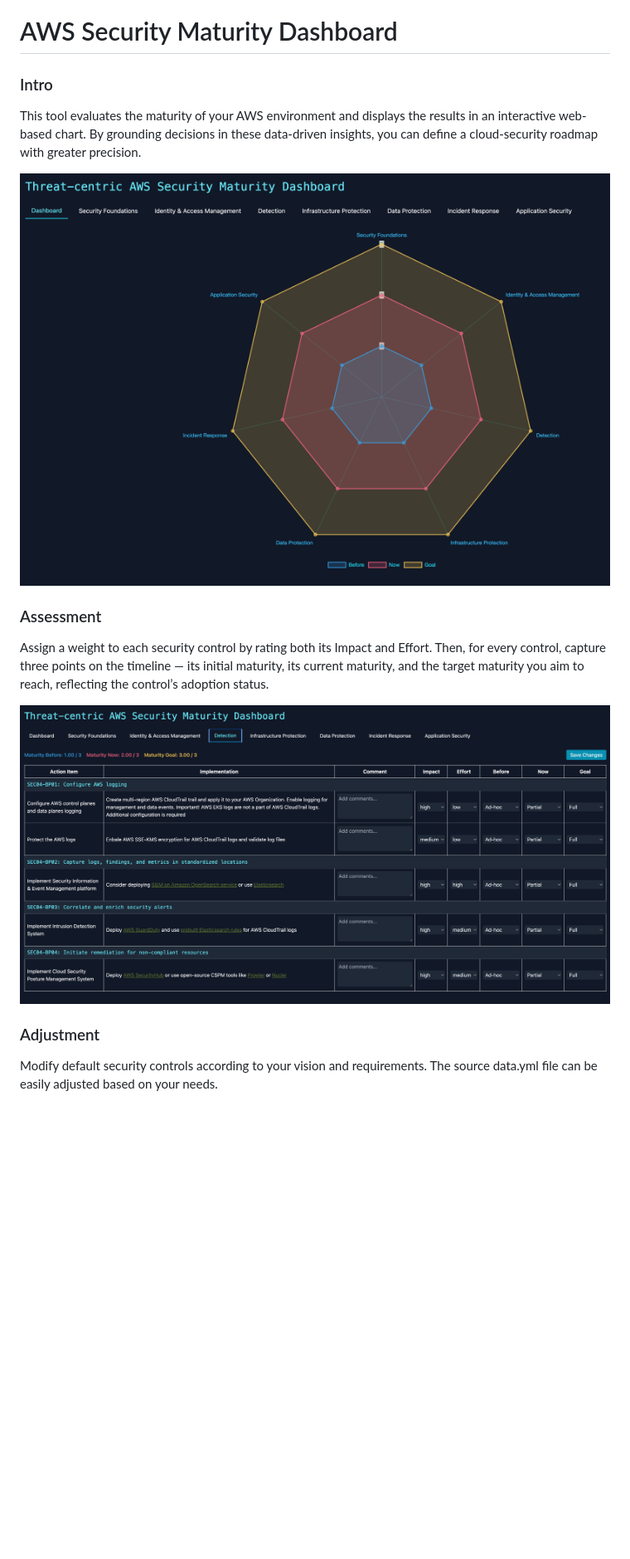
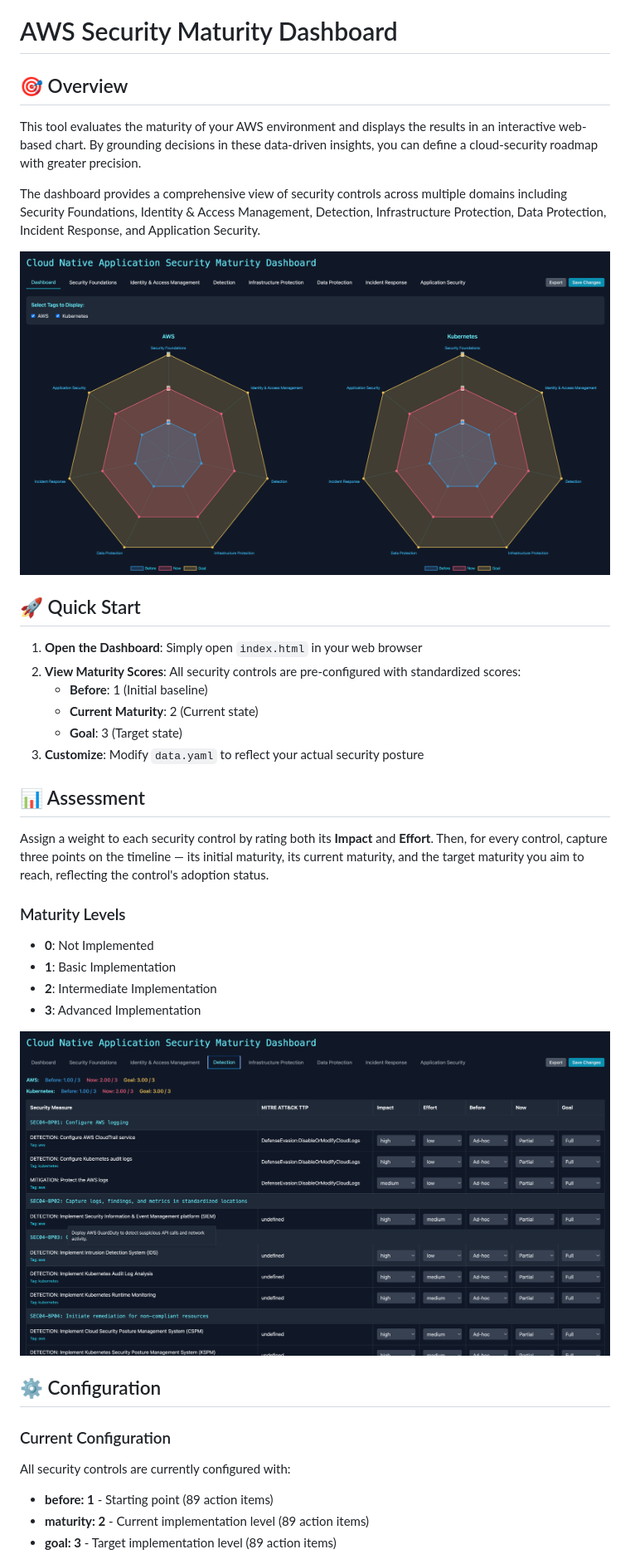
Before and after one commit to aliaksxssv/think-cnap, a Markdown page: README.md, the part around the change printed below. Shown: that part at 83% size. Rendered like a GitHub page; pictures changed too: assessment.png, dashboard.png; blank space fills up the shorter version.

```diff
--- a/README.md
+++ b/README.md
@@ -1,18 +1,39 @@
 # AWS Security Maturity Dashboard
 
-### Intro
+## 🎯 Overview
 
 This tool evaluates the maturity of your AWS environment and displays the results in an interactive web-based chart. By grounding decisions in these data-driven insights, you can define a cloud-security roadmap with greater precision.
 
+The dashboard provides a comprehensive view of security controls across multiple domains including Security Foundations, Identity & Access Management, Detection, Infrastructure Protection, Data Protection, Incident Response, and Application Security.
+
 <img src="dashboard.png" alt="Dashboard" width="750"/>
 
-### Assessment
+## 🚀 Quick Start
 
-Assign a weight to each security control by rating both its Impact and Effort. Then, for every control, capture three points on the timeline — its initial maturity, its current maturity, and the target maturity you aim to reach, reflecting the control’s adoption status.
+1. **Open the Dashboard**: Simply open `index.html` in your web browser
+2. **View Maturity Scores**: All security controls are pre-configured with standardized scores:
+   - **Before**: 1 (Initial baseline)
+   - **Current Maturity**: 2 (Current state)
+   - **Goal**: 3 (Target state)
+3. **Customize**: Modify `data.yaml` to reflect your actual security posture
+
+## 📊 Assessment
+
+Assign a weight to each security control by rating both its **Impact** and **Effort**. Then, for every control, capture three points on the timeline — its initial maturity, its current maturity, and the target maturity you aim to reach, reflecting the control's adoption status.
+
+### Maturity Levels
+- **0**: Not Implemented
+- **1**: Basic Implementation
+- **2**: Intermediate Implementation
+- **3**: Advanced Implementation
 
 <img src="assessment.png" alt="Assessment" width="750"/>
 
-### Adjustment
+## ⚙️ Configuration
 
-Modify default security controls according to your vision and requirements. The source data.yml file can be easily adjusted based on your needs.
+### Current Configuration
+All security controls are currently configured with:
+- **before: 1** - Starting point (89 action items)
+- **maturity: 2** - Current implementation level (89 action items)
+- **goal: 3** - Target implementation level (89 action items)
 
```
Also changed, not shown: other parts of README.md (+78 -1 lines), source.png, 2 other files.
